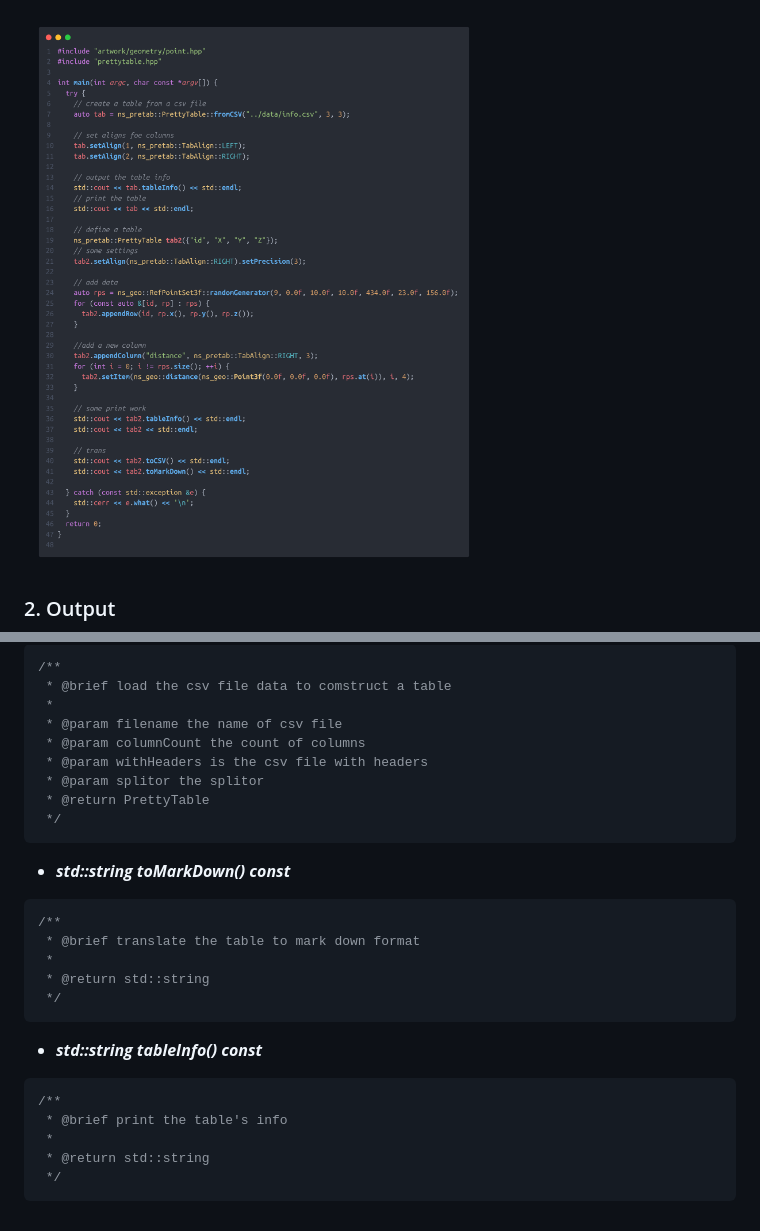
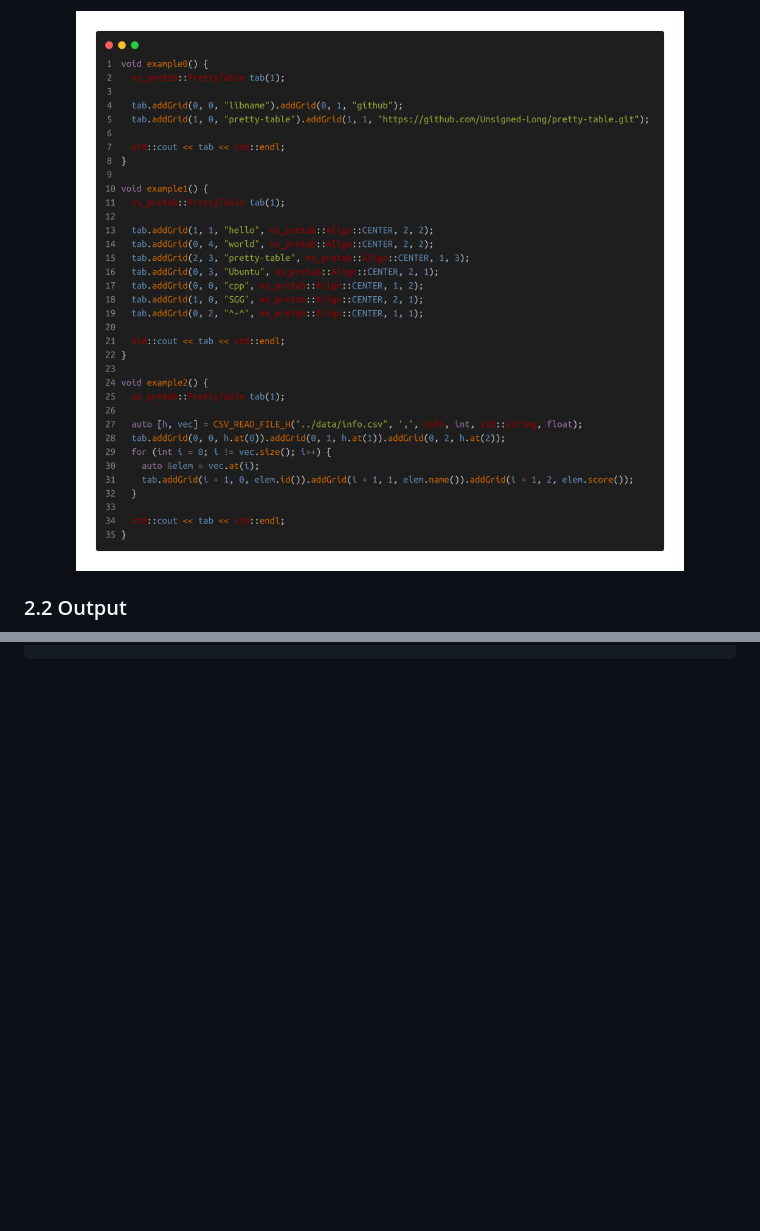
Before and after one commit to Unsigned-Long/pretty-table, a Markdown page: readme.md, 2 parts joined by grey strips. Drawn GitHub-style; pictures changed too: imgs/code.png; blank space fills up the shorter version.

````diff
--- a/readme.md
+++ b/readme.md
@@ -49,5 +112,5 @@ std::cout << ns_pretab::PrettyTable({"lib-name", "version"}).appendRow("Pretty T
 
-<img src="./imgs/code.png">
+<img src="./imgs/code.png" width=100%>
 
-### 2. Output
+### 2.2 Output
 
@@ -323,31 +144,0 @@ enum class TabAlign {
-```cpp
-/**
- * @brief load the csv file data to comstruct a table
- *
- * @param filename the name of csv file
- * @param columnCount the count of columns
- * @param withHeaders is the csv file with headers
- * @param splitor the splitor
- * @return PrettyTable
- */
-```
-
-+ ___std::string toMarkDown() const___
-
-```cpp
-/**
- * @brief translate the table to mark down format
- *
- * @return std::string
- */
-```
-
-+ ___std::string tableInfo() const___
-
-```cpp
-/**
- * @brief print the table's info
- *
- * @return std::string
- */
-```
````
Also changed, not shown: other parts of readme.md (+76 -254 lines), imgs/output.png (added), 3 other files.
